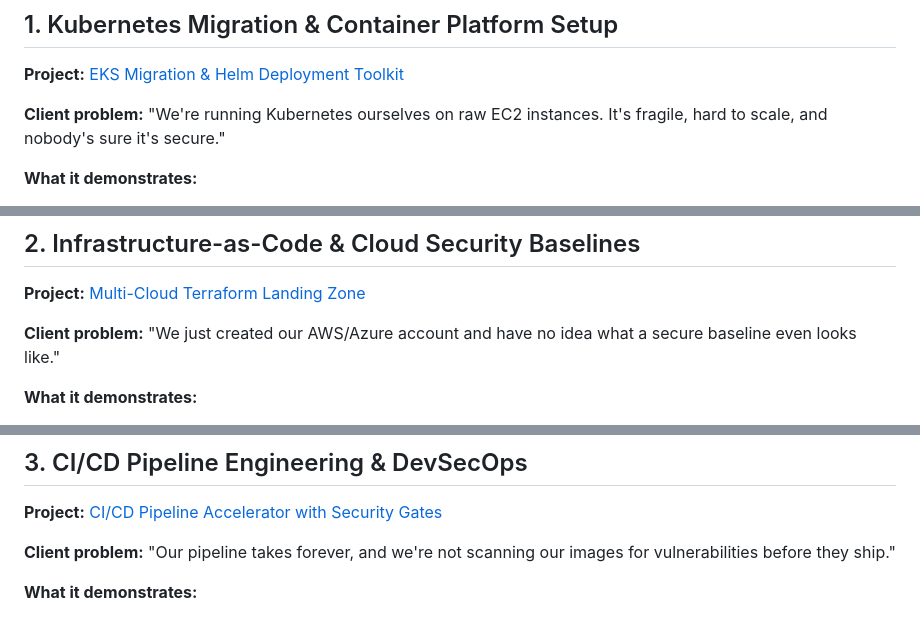
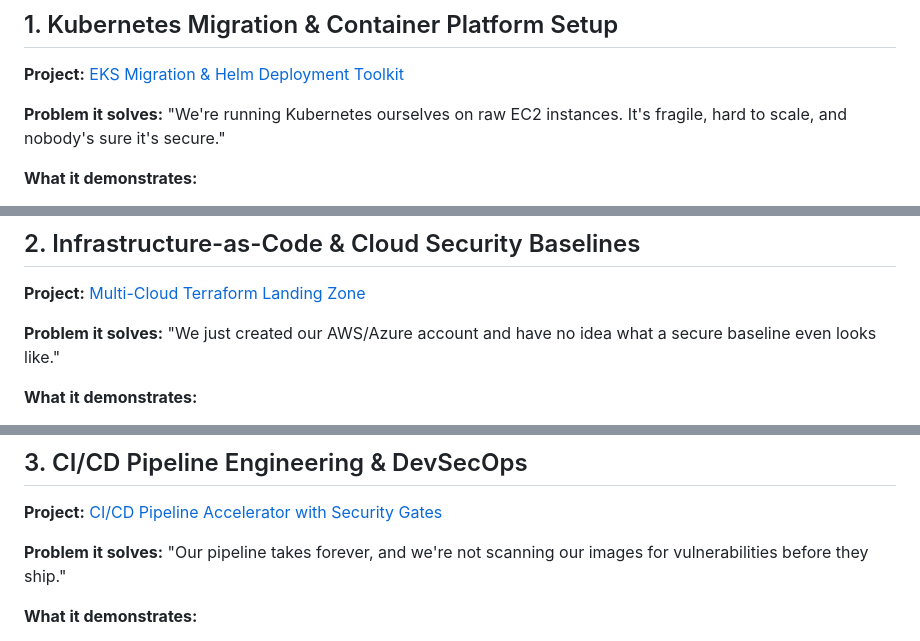
Before and after one commit to Crak31196/Portfolio, a Markdown page: PORTFOLIO.md, 3 parts joined by grey strips. Drawn GitHub-style.

Commit message:
Reframe README/PORTFOLIO copy as current work, not freelance pitch
Co-Authored-By: Claude Sonnet 5 <noreply@anthropic.com>
Claude-Session: https://claude.ai/code/session_01HzZWAgHENuKKwtjzCPxMr3

```diff
--- a/PORTFOLIO.md
+++ b/PORTFOLIO.md
@@ -8,7 +8,7 @@ Each service line below maps to one flagship project. Every repo ships as a real
 
 **Project:** [EKS Migration & Helm Deployment Toolkit](https://github.com/Crak31196/eks-migration-toolkit)
 
-**Client problem:** "We're running Kubernetes ourselves on raw EC2 instances. It's fragile, hard to scale, and nobody's sure it's secure."
+**Problem it solves:** "We're running Kubernetes ourselves on raw EC2 instances. It's fragile, hard to scale, and nobody's sure it's secure."
 
 **What it demonstrates:**
 
@@ -25,7 +25,7 @@ Each service line below maps to one flagship project. Every repo ships as a real
 
 **Project:** [Multi-Cloud Terraform Landing Zone](https://github.com/Crak31196/terraform-multicloud-landing-zone)
 
-**Client problem:** "We just created our AWS/Azure account and have no idea what a secure baseline even looks like."
+**Problem it solves:** "We just created our AWS/Azure account and have no idea what a secure baseline even looks like."
 
 **What it demonstrates:**
 
@@ -41,7 +41,7 @@ Each service line below maps to one flagship project. Every repo ships as a real
 
 **Project:** [CI/CD Pipeline Accelerator with Security Gates](https://github.com/Crak31196/cicd-pipeline-accelerator)
 
-**Client problem:** "Our pipeline takes forever, and we're not scanning our images for vulnerabilities before they ship."
+**Problem it solves:** "Our pipeline takes forever, and we're not scanning our images for vulnerabilities before they ship."
 
 **What it demonstrates:**
 
```
Also changed, not shown: other parts of PORTFOLIO.md (+1 -1 lines), 1 other file.
